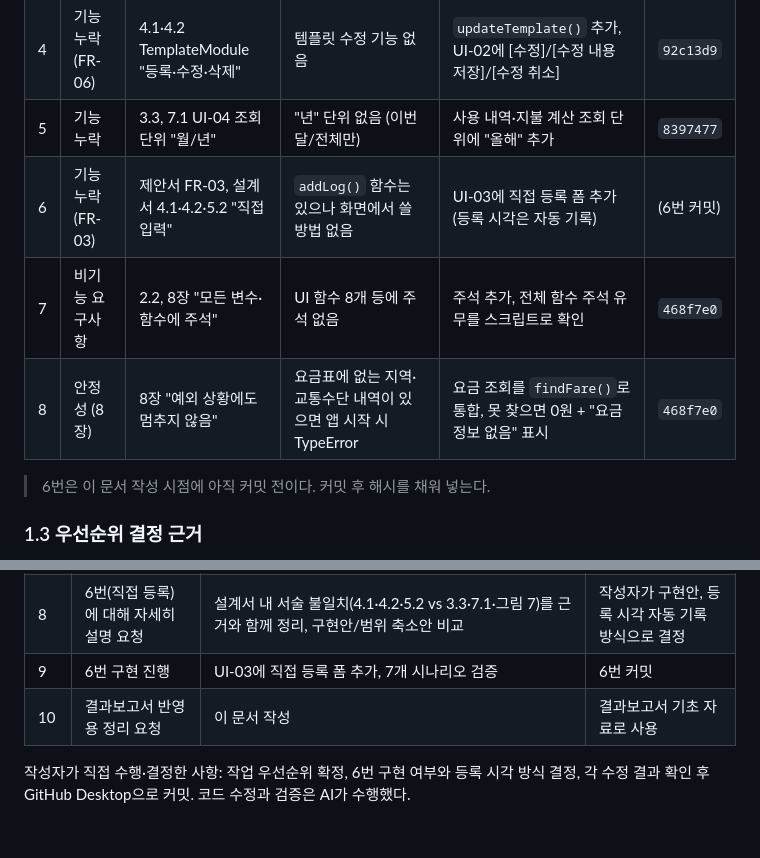
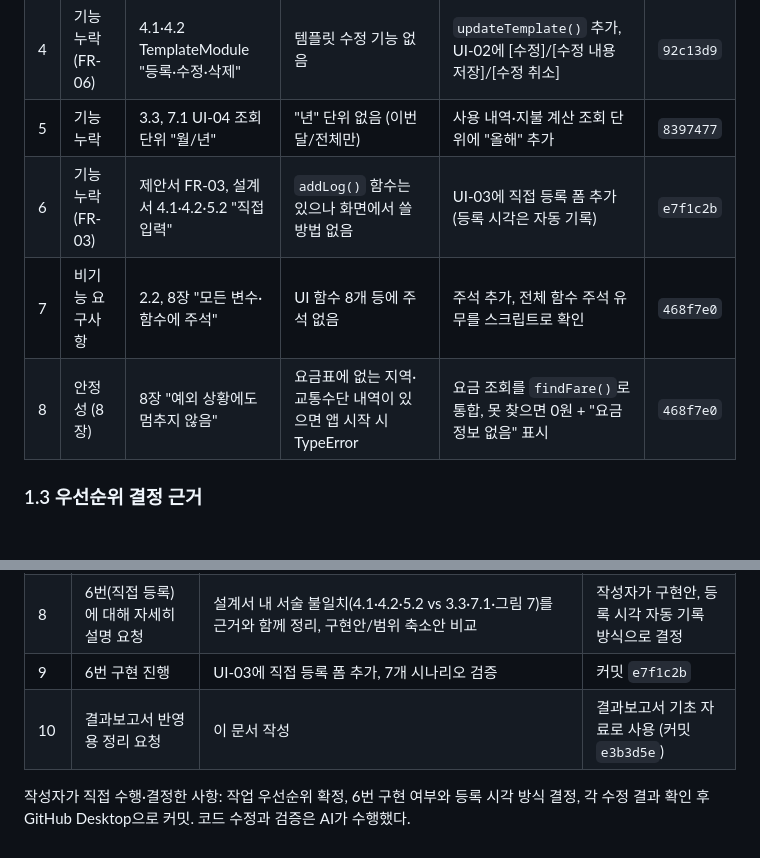
Before and after one commit to kyj5311/transit-expense-tracker, a Markdown page: docs/04_결과보고서/설계서_검수_및_수정_기록.md, 2 parts joined by grey strips. Drawn GitHub-style; blank space fills up the shorter version.

Commit message:
docs: 검수 기록에 직접 등록 기능 커밋 해시 반영
- 1.2 문제·조치 표 6번과 AI 활용 기록 9·10번에 커밋 해시(e7f1c2b, e3b3d5e) 기입
- 커밋 전 안내 문구 삭제

```diff
--- a/docs/04_결과보고서/설계서_검수_및_수정_기록.md
+++ b/docs/04_결과보고서/설계서_검수_및_수정_기록.md
@@ -35,11 +35,9 @@
 | 3 | 버그 | 5.2 식별 키 | 템플릿 이름 중복 등록 가능 → 두 번째 템플릿은 내역등록·삭제 불가 | 같은 이름(trim 기준) 등록 거부, 안내 문구 표시 | `8338b95` |
 | 4 | 기능 누락 (FR-06) | 4.1·4.2 TemplateModule "등록·수정·삭제" | 템플릿 수정 기능 없음 | `updateTemplate()` 추가, UI-02에 [수정]/[수정 내용 저장]/[수정 취소] | `92c13d9` |
 | 5 | 기능 누락 | 3.3, 7.1 UI-04 조회 단위 "월/년" | "년" 단위 없음 (이번 달/전체만) | 사용 내역·지불 계산 조회 단위에 "올해" 추가 | `8397477` |
-| 6 | 기능 누락 (FR-03) | 제안서 FR-03, 설계서 4.1·4.2·5.2 "직접 입력" | `addLog()` 함수는 있으나 화면에서 쓸 방법 없음 | UI-03에 직접 등록 폼 추가 (등록 시각은 자동 기록) | (6번 커밋) |
+| 6 | 기능 누락 (FR-03) | 제안서 FR-03, 설계서 4.1·4.2·5.2 "직접 입력" | `addLog()` 함수는 있으나 화면에서 쓸 방법 없음 | UI-03에 직접 등록 폼 추가 (등록 시각은 자동 기록) | `e7f1c2b` |
 | 7 | 비기능 요구사항 | 2.2, 8장 "모든 변수·함수에 주석" | UI 함수 8개 등에 주석 없음 | 주석 추가, 전체 함수 주석 유무를 스크립트로 확인 | `468f7e0` |
 | 8 | 안정성 (8장) | 8장 "예외 상황에도 멈추지 않음" | 요금표에 없는 지역·교통수단 내역이 있으면 앱 시작 시 TypeError | 요금 조회를 `findFare()`로 통합, 못 찾으면 0원 + "요금 정보 없음" 표시 | `468f7e0` |
-
-> 6번은 이 문서 작성 시점에 아직 커밋 전이다. 커밋 후 해시를 채워 넣는다.
 
 ### 1.3 우선순위 결정 근거
 
@@ -124,7 +122,7 @@
 | 6 | 7·8번(주석, 없는 지역 처리) 진행 | 주석 보완, 요금 조회 함수 통합 및 예외 처리 | 커밋 `468f7e0` |
 | 7 | 4번(템플릿 수정) 진행 | 기존 등록 폼을 재사용하는 수정 모드 구현, 8개 시나리오 검증 | 커밋 `92c13d9` |
 | 8 | 6번(직접 등록)에 대해 자세히 설명 요청 | 설계서 내 서술 불일치(4.1·4.2·5.2 vs 3.3·7.1·그림 7)를 근거와 함께 정리, 구현안/범위 축소안 비교 | 작성자가 구현안, 등록 시각 자동 기록 방식으로 결정 |
-| 9 | 6번 구현 진행 | UI-03에 직접 등록 폼 추가, 7개 시나리오 검증 | 6번 커밋 |
-| 10 | 결과보고서 반영용 정리 요청 | 이 문서 작성 | 결과보고서 기초 자료로 사용 |
+| 9 | 6번 구현 진행 | UI-03에 직접 등록 폼 추가, 7개 시나리오 검증 | 커밋 `e7f1c2b` |
+| 10 | 결과보고서 반영용 정리 요청 | 이 문서 작성 | 결과보고서 기초 자료로 사용 (커밋 `e3b3d5e`) |
 
 작성자가 직접 수행·결정한 사항: 작업 우선순위 확정, 6번 구현 여부와 등록 시각 방식 결정, 각 수정 결과 확인 후 GitHub Desktop으로 커밋. 코드 수정과 검증은 AI가 수행했다.
```
